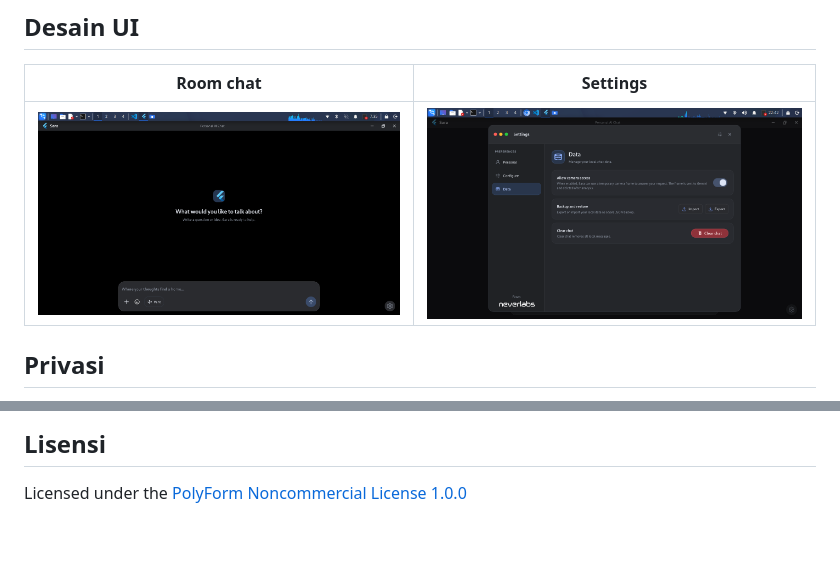
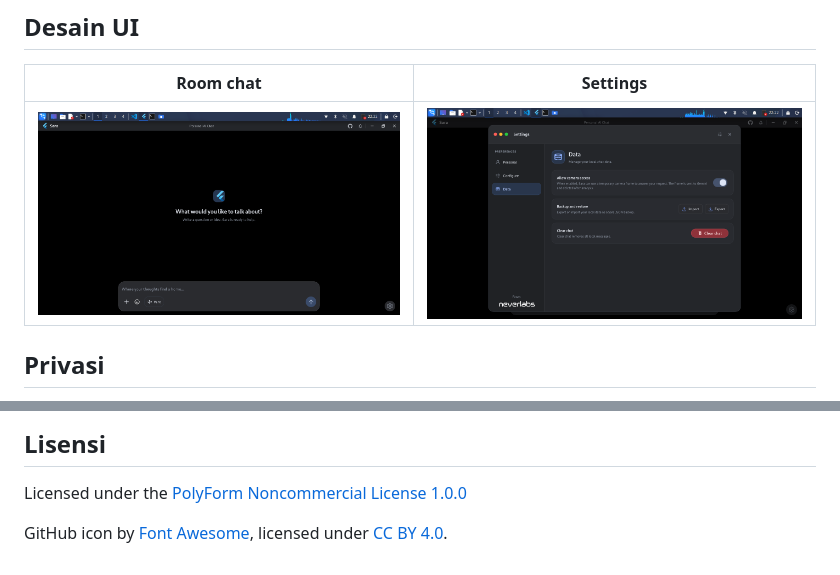
Before and after one commit to neveerlabs/Sara, a Markdown page: README.md, 2 parts joined by grey strips. GitHub-like rendering; pictures changed too: assets/screenshot/home.png, assets/screenshot/settings.png; blank space fills up the shorter version.

```diff
--- a/README.md
+++ b/README.md
@@ -55,3 +55,5 @@ Riwayat disimpan lokal dan API key disimpan di `keyring` Linux. Pesan untuk bala
 
 
 Licensed under the [PolyForm Noncommercial License 1.0.0](https://github.com/neveerlabs/Sara/blob/main/LICENSE)
+
+GitHub icon by [Font Awesome](https://fontawesome.com), licensed under [CC BY 4.0](https://creativecommons.org/licenses/by/4.0/).
```
Also changed, not shown: 9 other files.
